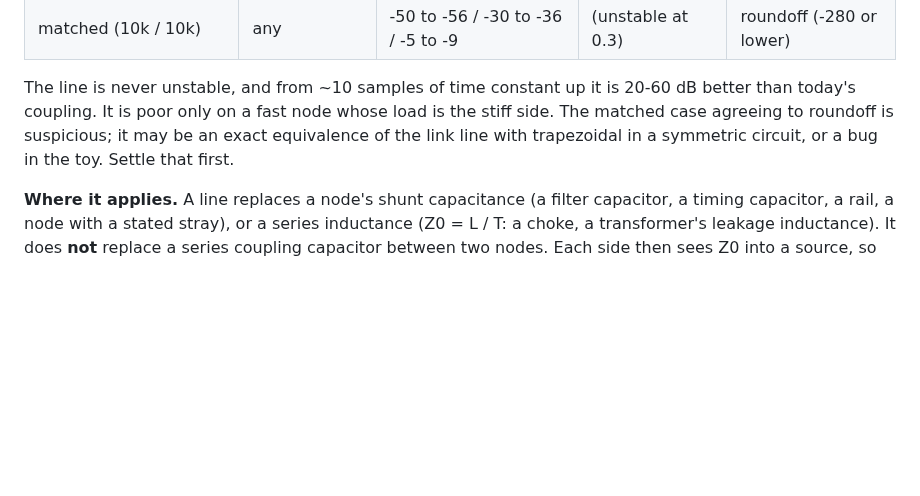
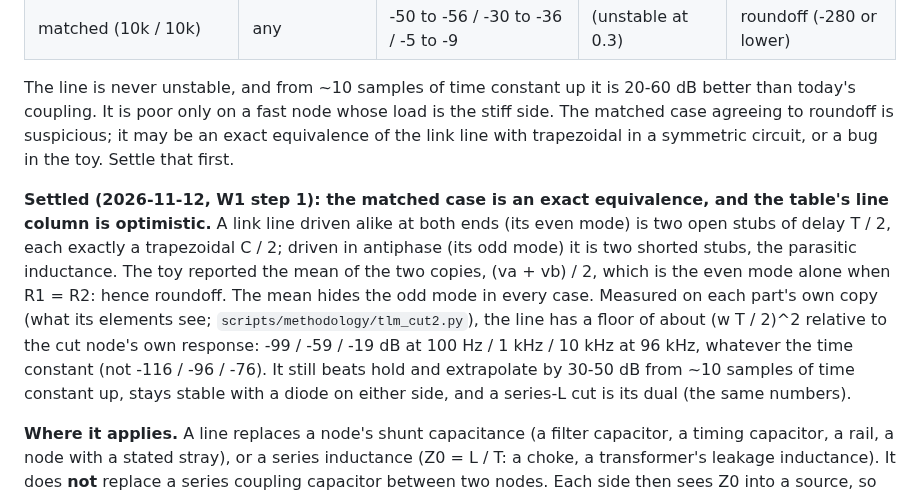
Before and after one commit to markgiroux3141/VST-Experiments, a Markdown page: docs/METHODOLOGY_REVIEW.md, the part around one of its changes. GitHub-like rendering; blank space fills up the shorter version.

```diff
--- a/docs/METHODOLOGY_REVIEW.md
+++ b/docs/METHODOLOGY_REVIEW.md
@@ -131,6 +131,18 @@ than today's coupling. It is poor only on a fast node whose load is the stiff si
 matched case agreeing to roundoff is suspicious; it may be an exact equivalence of the link
 line with trapezoidal in a symmetric circuit, or a bug in the toy. Settle that first.
 
+**Settled (2026-11-12, W1 step 1): the matched case is an exact equivalence, and the table's
+line column is optimistic.** A link line driven alike at both ends (its even mode) is two open
+stubs of delay T / 2, each exactly a trapezoidal C / 2; driven in antiphase (its odd mode) it is
+two shorted stubs, the parasitic inductance. The toy reported the mean of the two copies,
+(va + vb) / 2, which is the even mode alone when R1 = R2: hence roundoff. The mean hides the odd
+mode in every case. Measured on each part's own copy (what its elements see;
+`scripts/methodology/tlm_cut2.py`), the line has a floor of about (w T / 2)^2 relative to the cut
+node's own response: -99 / -59 / -19 dB at 100 Hz / 1 kHz / 10 kHz at 96 kHz, whatever the
+time constant (not -116 / -96 / -76). It still beats hold and extrapolate by 30-50 dB from
+~10 samples of time constant up, stays stable with a diode on either side, and a series-L cut
+is its dual (the same numbers).
+
 **Where it applies.** A line replaces a node's shunt capacitance (a filter capacitor, a
 timing capacitor, a rail, a node with a stated stray), or a series inductance (Z0 = L / T: a
 choke, a transformer's leakage inductance). It does **not** replace a series coupling
```
Also changed, not shown: other parts of docs/METHODOLOGY_REVIEW.md (+52 -0 lines), CLAUDE.md (+7 -1 lines).
